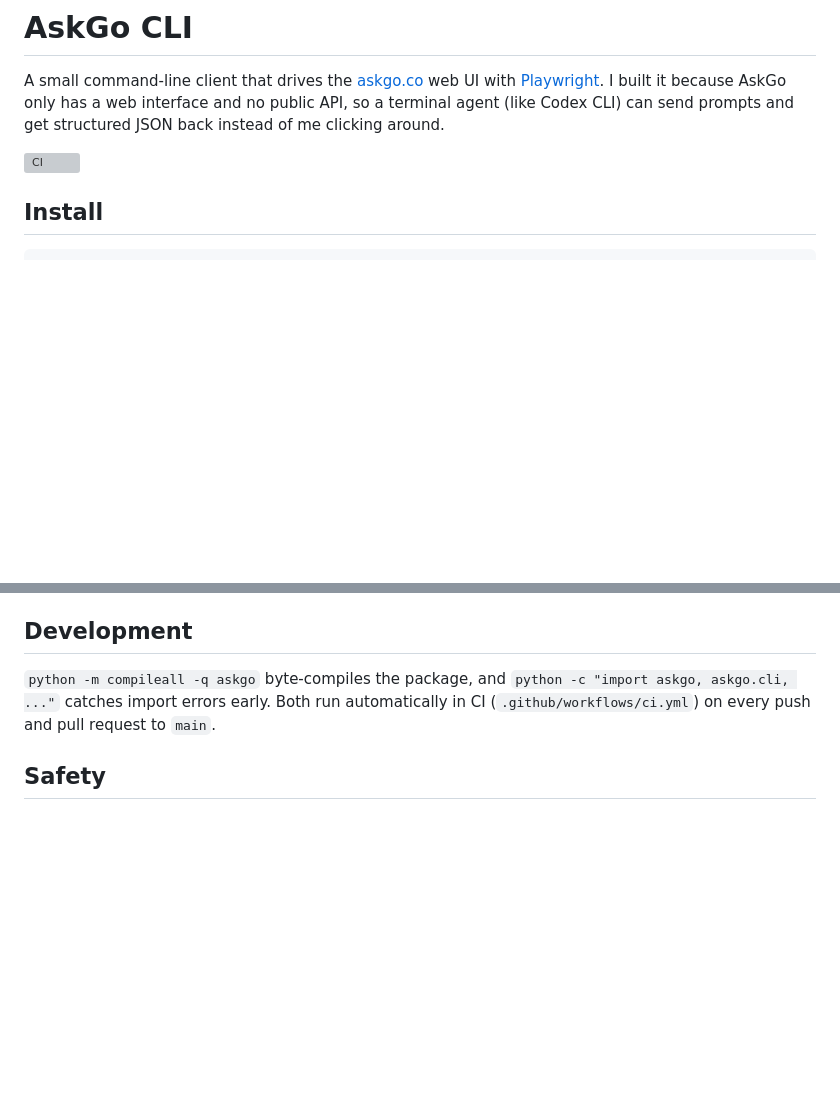
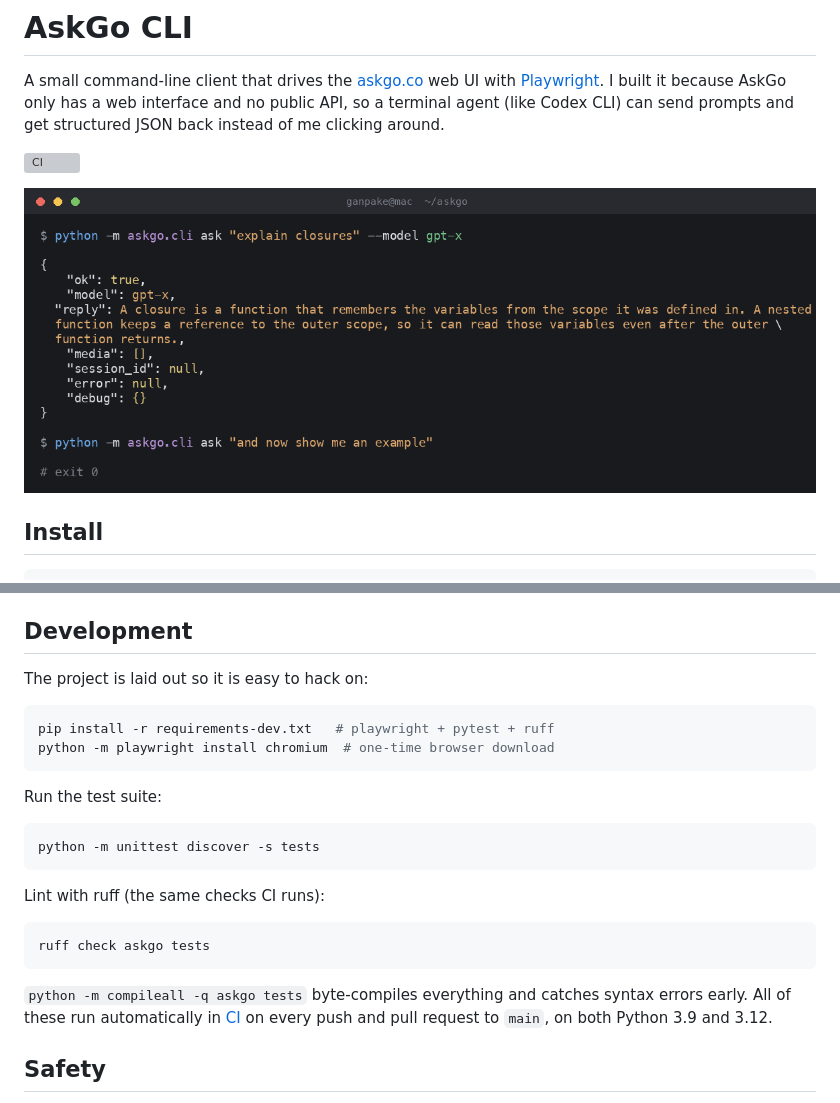
Before and after one commit to pakewnn-cpu/askgo-cli, a Markdown page: README.md, 2 parts joined by grey strips. Rendered like a GitHub page; pictures changed too: docs/demo.png (added); blank space fills up the shorter version; grey boxes are pictures that could not be loaded.

````diff
--- a/README.md
+++ b/README.md
@@ -6,6 +6,8 @@ has a web interface and no public API, so a terminal agent (like Codex CLI) can
 send prompts and get structured JSON back instead of me clicking around.
 
 [![CI](https://github.com/pakewnn-cpu/askgo-cli/actions/workflows/ci.yml/badge.svg)](https://github.com/pakewnn-cpu/askgo-cli/actions/workflows/ci.yml)
+
+![A sample askgo-cli run](docs/demo.png)
 
 ## Install
 
@@ -123,10 +125,29 @@ All page selectors live in `askgo/selectors.py`. They're best-effort (role / ari
 
 ## Development
 
-`python -m compileall -q askgo` byte-compiles the package, and
-`python -c "import askgo, askgo.cli, ..."` catches import errors early. Both run
-automatically in CI (`.github/workflows/ci.yml`) on every push and pull request
-to `main`.
+The project is laid out so it is easy to hack on:
+
+```bash
+pip install -r requirements-dev.txt   # playwright + pytest + ruff
+python -m playwright install chromium  # one-time browser download
+```
+
+Run the test suite:
+
+```bash
+python -m unittest discover -s tests
+```
+
+Lint with ruff (the same checks CI runs):
+
+```bash
+ruff check askgo tests
+```
+
+`python -m compileall -q askgo tests` byte-compiles everything and catches
+syntax errors early. All of these run automatically in
+[CI](.github/workflows/ci.yml) on every push and pull request to `main`, on both
+Python 3.9 and 3.12.
 
 ## Safety
 
````
Also changed, not shown: CHANGELOG.md (+13 -0 lines), 17 other files.
